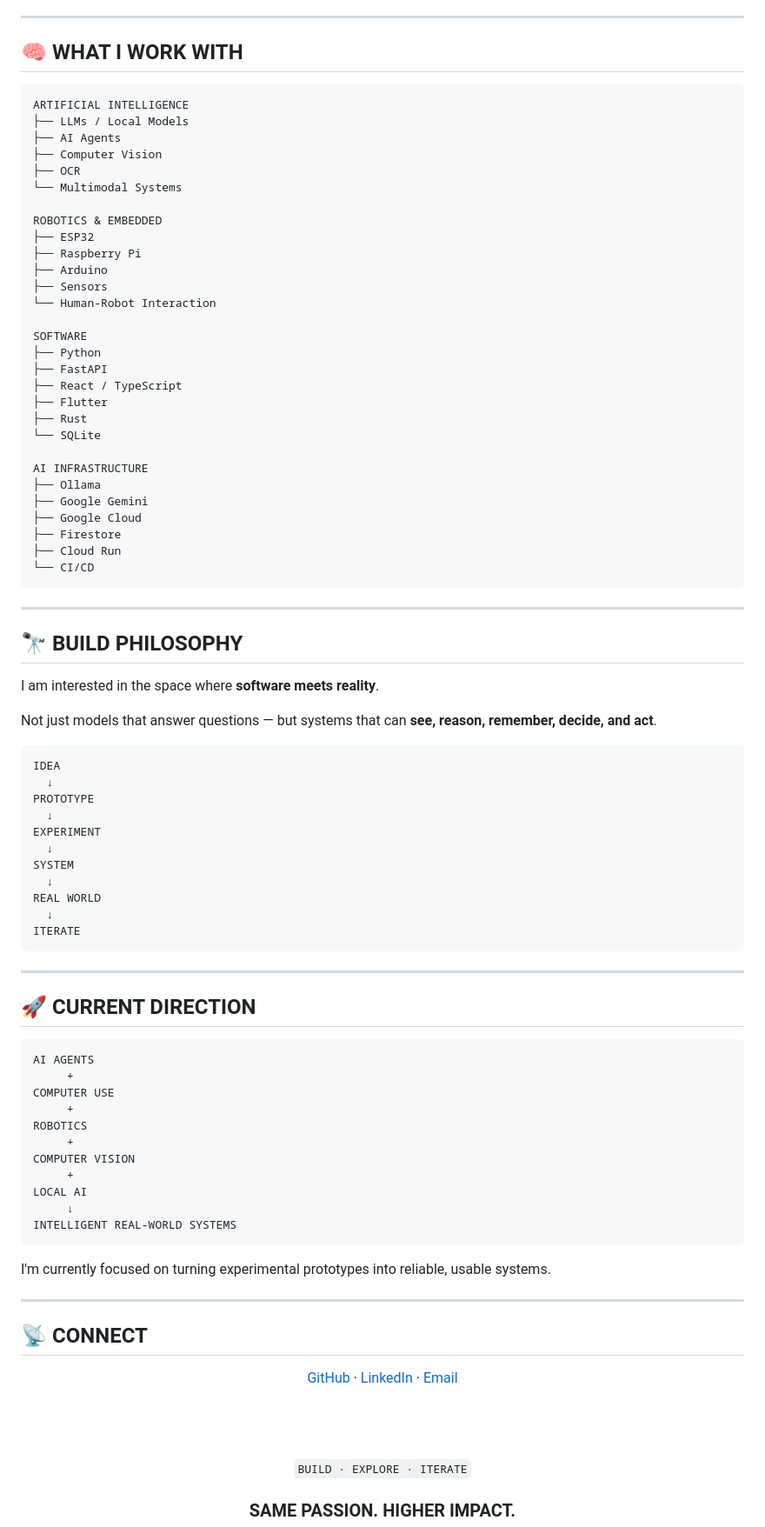
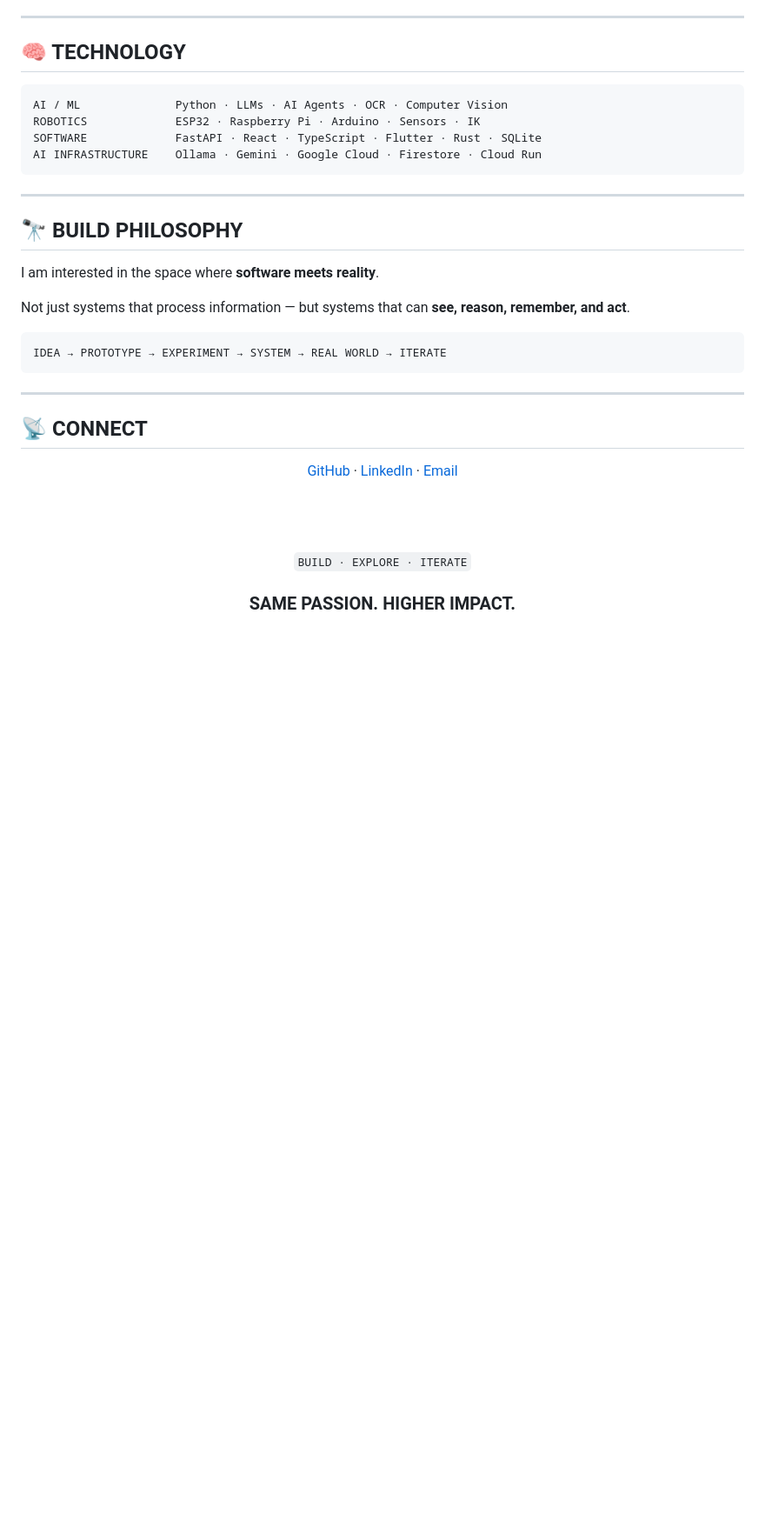
Before and after one commit to Granthkoushik/Granthkoushik, a Markdown page: README.md, the part around one of its changes. Shown at 87% size. GitHub-like rendering; blank space fills up the shorter version.

````diff
--- a/README.md
+++ b/README.md
@@ -105,38 +88,13 @@ A robotics system exploring computer vision, gesture interaction, inverse kinema
 
 ---
 
-## 🧠 WHAT I WORK WITH
+## 🧠 TECHNOLOGY
 
 ```text
-ARTIFICIAL INTELLIGENCE
-├── LLMs / Local Models
-├── AI Agents
-├── Computer Vision
-├── OCR
-└── Multimodal Systems
-
-ROBOTICS & EMBEDDED
-├── ESP32
-├── Raspberry Pi
-├── Arduino
-├── Sensors
-└── Human-Robot Interaction
-
-SOFTWARE
-├── Python
-├── FastAPI
-├── React / TypeScript
-├── Flutter
-├── Rust
-└── SQLite
-
-AI INFRASTRUCTURE
-├── Ollama
-├── Google Gemini
-├── Google Cloud
-├── Firestore
-├── Cloud Run
-└── CI/CD
+AI / ML              Python · LLMs · AI Agents · OCR · Computer Vision
+ROBOTICS             ESP32 · Raspberry Pi · Arduino · Sensors · IK
+SOFTWARE             FastAPI · React · TypeScript · Flutter · Rust · SQLite
+AI INFRASTRUCTURE    Ollama · Gemini · Google Cloud · Firestore · Cloud Run
 ```
 
 ---
@@ -145,41 +103,11 @@ AI INFRASTRUCTURE
 
 I am interested in the space where **software meets reality**.
 
-Not just models that answer questions — but systems that can **see, reason, remember, decide, and act**.
+Not just systems that process information — but systems that can **see, reason, remember, and act**.
 
 ```text
-IDEA
-  ↓
-PROTOTYPE
-  ↓
-EXPERIMENT
-  ↓
-SYSTEM
-  ↓
-REAL WORLD
-  ↓
-ITERATE
+IDEA → PROTOTYPE → EXPERIMENT → SYSTEM → REAL WORLD → ITERATE
 ```
-
----
-
-## 🚀 CURRENT DIRECTION
-
-```text
-AI AGENTS
-     +
-COMPUTER USE
-     +
-ROBOTICS
-     +
-COMPUTER VISION
-     +
-LOCAL AI
-     ↓
-INTELLIGENT REAL-WORLD SYSTEMS
-```
-
-I'm currently focused on turning experimental prototypes into reliable, usable systems.
 
 ---
 
````
Also changed, not shown: other parts of README.md (+10 -27 lines).
